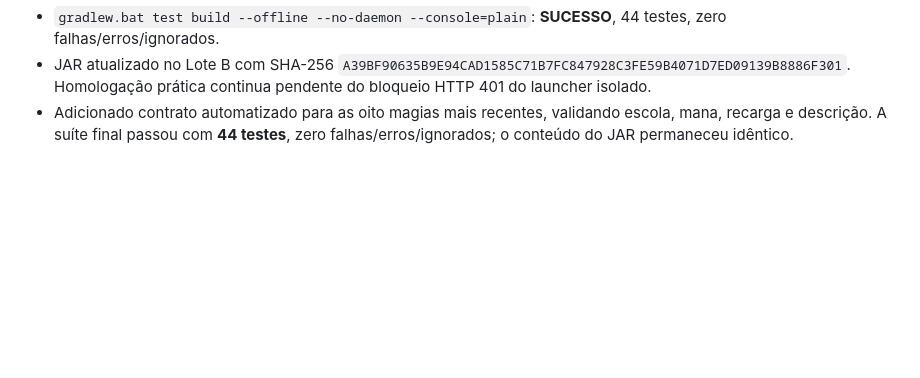
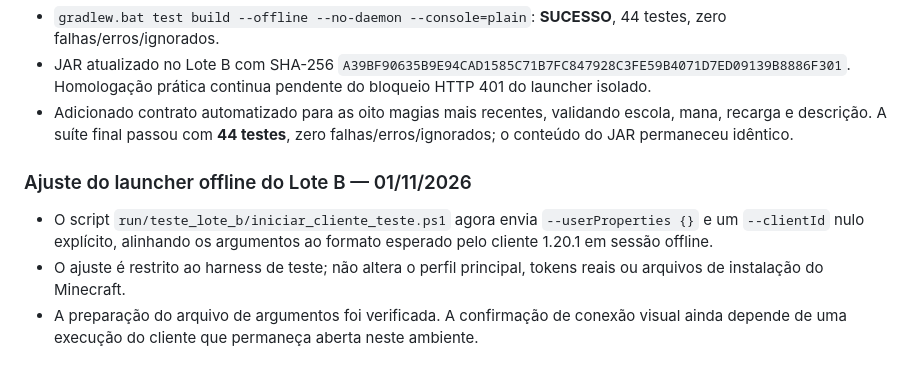
Before and after one commit to yoranreis/modpacknovo, a Markdown page: docs/collaboration/TASKS.md, the part around the change. Drawn GitHub-style; blank space fills up the shorter version.

Commit message:
test(lote-b): pass explicit offline client properties

```diff
--- a/docs/collaboration/TASKS.md
+++ b/docs/collaboration/TASKS.md
@@ -425,3 +425,8 @@ Este quadro rastreia as tarefas em andamento, disponíveis e concluídas no proj
 - `gradlew.bat test build --offline --no-daemon --console=plain`: **SUCESSO**, 44 testes, zero falhas/erros/ignorados.
 - JAR atualizado no Lote B com SHA-256 `A39BF90635B9E94CAD1585C71B7FC847928C3FE59B4071D7ED09139B8886F301`. Homologação prática continua pendente do bloqueio HTTP 401 do launcher isolado.
 - Adicionado contrato automatizado para as oito magias mais recentes, validando escola, mana, recarga e descrição. A suíte final passou com **44 testes**, zero falhas/erros/ignorados; o conteúdo do JAR permaneceu idêntico.
+
+### Ajuste do launcher offline do Lote B — 01/11/2026
+- O script `run/teste_lote_b/iniciar_cliente_teste.ps1` agora envia `--userProperties {}` e um `--clientId` nulo explícito, alinhando os argumentos ao formato esperado pelo cliente 1.20.1 em sessão offline.
+- O ajuste é restrito ao harness de teste; não altera o perfil principal, tokens reais ou arquivos de instalação do Minecraft.
+- A preparação do arquivo de argumentos foi verificada. A confirmação de conexão visual ainda depende de uma execução do cliente que permaneça aberta neste ambiente.
```
